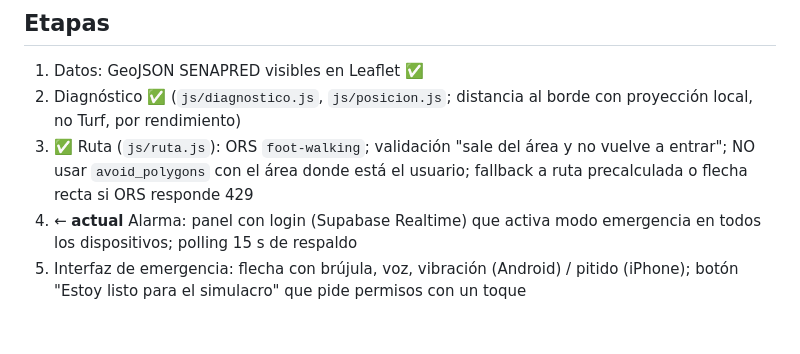
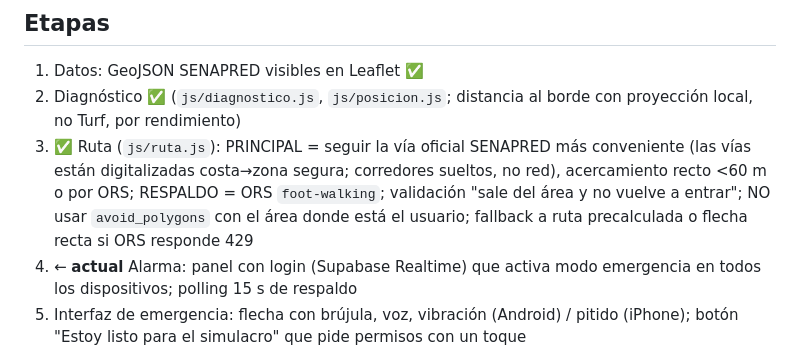
Before and after one commit to julianureta7-collab/mapa-evacuacion, a Markdown page: CLAUDE.md, the part around the change. GitHub-like rendering; blank space fills up the shorter version.

```diff
--- a/CLAUDE.md
+++ b/CLAUDE.md
@@ -13,7 +13,7 @@ La especificación completa vive fuera del repo (OneDrive del usuario); este arc
 ## Etapas
 1. Datos: GeoJSON SENAPRED visibles en Leaflet ✅
 2. Diagnóstico ✅ (`js/diagnostico.js`, `js/posicion.js`; distancia al borde con proyección local, no Turf, por rendimiento)
-3. ✅ Ruta (`js/ruta.js`): ORS `foot-walking`; validación "sale del área y no vuelve a entrar"; NO usar `avoid_polygons` con el área donde está el usuario; fallback a ruta precalculada o flecha recta si ORS responde 429
+3. ✅ Ruta (`js/ruta.js`): PRINCIPAL = seguir la vía oficial SENAPRED más conveniente (las vías están digitalizadas costa→zona segura; corredores sueltos, no red), acercamiento recto <60 m o por ORS; RESPALDO = ORS `foot-walking`; validación "sale del área y no vuelve a entrar"; NO usar `avoid_polygons` con el área donde está el usuario; fallback a ruta precalculada o flecha recta si ORS responde 429
 4. ← **actual** Alarma: panel con login (Supabase Realtime) que activa modo emergencia en todos los dispositivos; polling 15 s de respaldo
 5. Interfaz de emergencia: flecha con brújula, voz, vibración (Android) / pitido (iPhone); botón "Estoy listo para el simulacro" que pide permisos con un toque
 6. Offline: service worker
```
Also changed, not shown: docs/reportes/02-brujula-y-rutas.md (+28 -1 lines), docs/reportes/img/etapa3-via-oficial.png (added), 3 other files.
